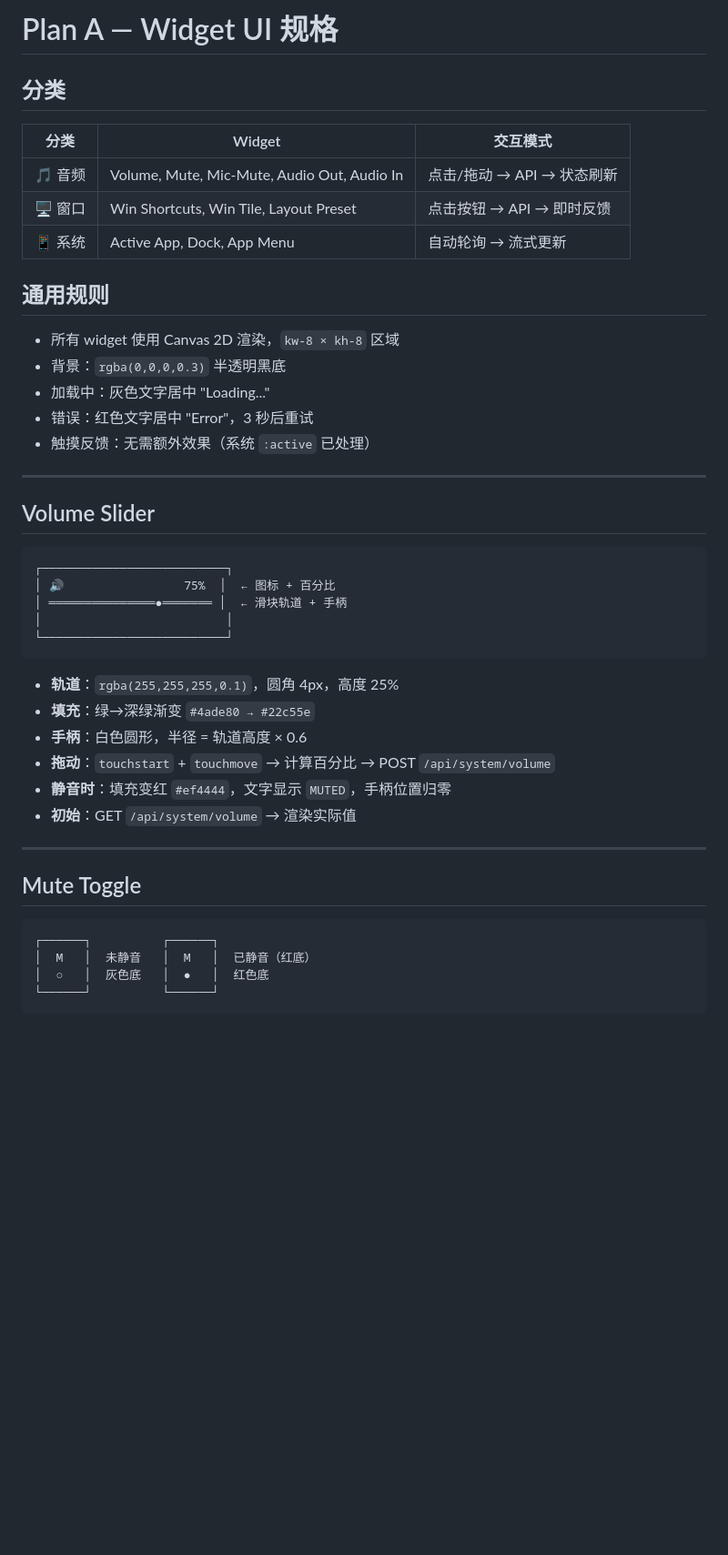
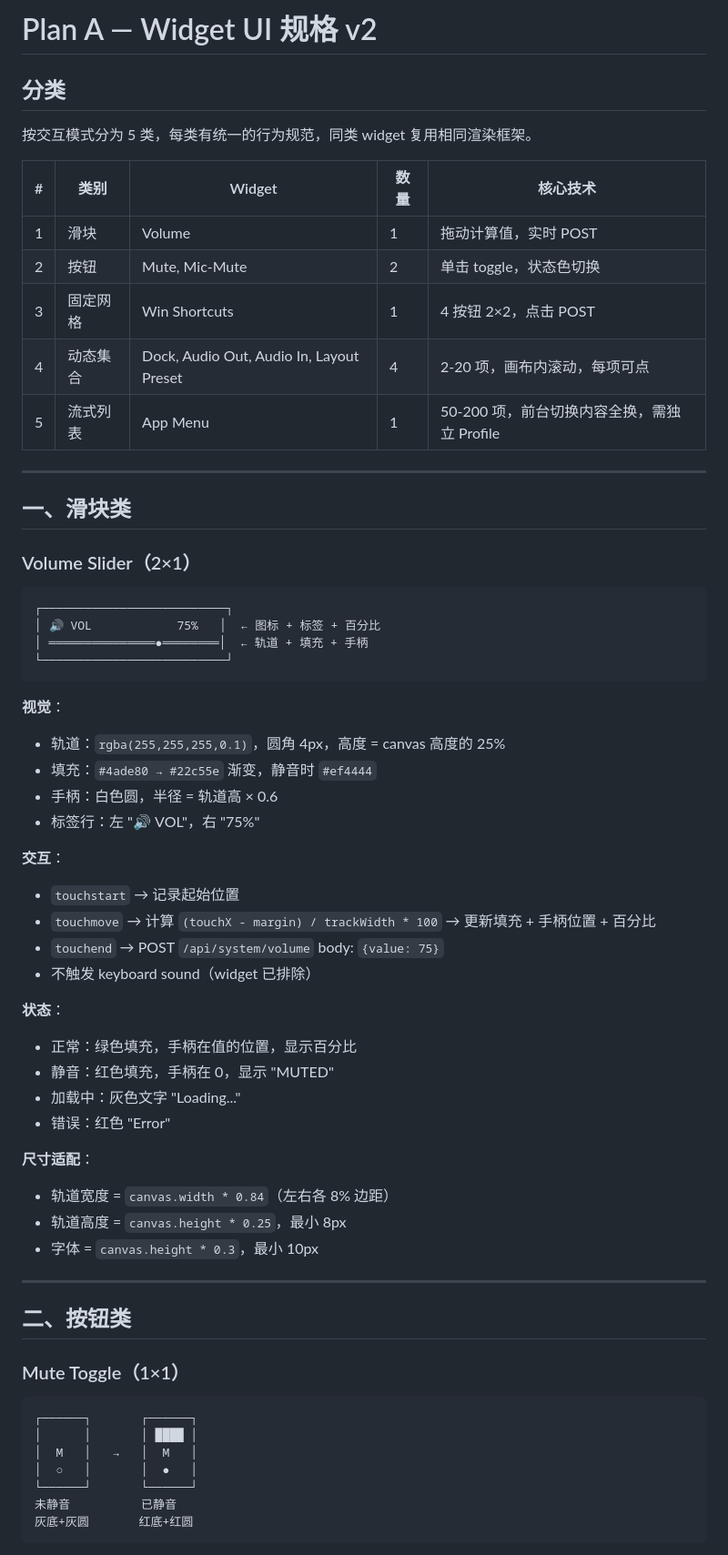
Before and after one commit to Alienwang1980/tapflow, a Markdown page: docs/plan-a-ui-spec.md, the part around one of its changes. Shown at 91% size. GitHub-like rendering; blank space fills up the shorter version.

````diff
--- a/docs/plan-a-ui-spec.md
+++ b/docs/plan-a-ui-spec.md
@@ -1,48 +1,66 @@
-# Plan A — Widget UI 规格
+# Plan A — Widget UI 规格 v2
 
 ## 分类
 
-| 分类 | Widget | 交互模式 |
-|------|--------|---------|
-| 🎵 音频 | Volume, Mute, Mic-Mute, Audio Out, Audio In | 点击/拖动 → API → 状态刷新 |
-| 🖥 窗口 | Win Shortcuts, Win Tile, Layout Preset | 点击按钮 → API → 即时反馈 |
-| 📱 系统 | Active App, Dock, App Menu | 自动轮询 → 流式更新 |
+按交互模式分为 5 类，每类有统一的行为规范，同类 widget 复用相同渲染框架。
 
-## 通用规则
-
-- 所有 widget 使用 Canvas 2D 渲染，`kw-8 × kh-8` 区域
-- 背景：`rgba(0,0,0,0.3)` 半透明黑底
-- 加载中：灰色文字居中 "Loading..."
-- 错误：红色文字居中 "Error"，3 秒后重试
-- 触摸反馈：无需额外效果（系统 `:active` 已处理）
+| # | 类别 | Widget | 数量 | 核心技术 |
+|---|------|--------|------|---------|
+| 1 | 滑块 | Volume | 1 | 拖动计算值，实时 POST |
+| 2 | 按钮 | Mute, Mic-Mute | 2 | 单击 toggle，状态色切换 |
+| 3 | 固定网格 | Win Shortcuts | 1 | 4 按钮 2×2，点击 POST |
+| 4 | 动态集合 | Dock, Audio Out, Audio In, Layout Preset | 4 | 2-20 项，画布内滚动，每项可点 |
+| 5 | 流式列表 | App Menu | 1 | 50-200 项，前台切换内容全换，需独立 Profile |
 
 ---
 
-## Volume Slider
+## 一、滑块类
+
+### Volume Slider（2×1）
 
 ```
 ┌──────────────────────────┐
-│ 🔊                 75%  │  ← 图标 + 百分比
-│ ═══════════════●═══════ │  ← 滑块轨道 + 手柄
-│                          │
+│ 🔊 VOL            75%   │  ← 图标 + 标签 + 百分比
+│ ═══════════════●════════│  ← 轨道 + 填充 + 手柄
 └──────────────────────────┘
 ```
 
-- **轨道**：`rgba(255,255,255,0.1)`，圆角 4px，高度 25%
-- **填充**：绿→深绿渐变 `#4ade80 → #22c55e`
-- **手柄**：白色圆形，半径 = 轨道高度 × 0.6
-- **拖动**：`touchstart` + `touchmove` → 计算百分比 → POST `/api/system/volume`
-- **静音时**：填充变红 `#ef4444`，文字显示 `MUTED`，手柄位置归零
-- **初始**：GET `/api/system/volume` → 渲染实际值
+**视觉**：
+- 轨道：`rgba(255,255,255,0.1)`，圆角 4px，高度 = canvas 高度的 25%
+- 填充：`#4ade80 → #22c55e` 渐变，静音时 `#ef4444`
+- 手柄：白色圆，半径 = 轨道高 × 0.6
+- 标签行：左 "🔊 VOL"，右 "75%"
+
+**交互**：
+- `touchstart` → 记录起始位置
+- `touchmove` → 计算 `(touchX - margin) / trackWidth * 100` → 更新填充 + 手柄位置 + 百分比
+- `touchend` → POST `/api/system/volume` body: `{value: 75}`
+- 不触发 keyboard sound（widget 已排除）
+
+**状态**：
+- 正常：绿色填充，手柄在值的位置，显示百分比
+- 静音：红色填充，手柄在 0，显示 "MUTED"
+- 加载中：灰色文字 "Loading..."
+- 错误：红色 "Error"
+
+**尺寸适配**：
+- 轨道宽度 = `canvas.width * 0.84`（左右各 8% 边距）
+- 轨道高度 = `canvas.height * 0.25`，最小 8px
+- 字体 = `canvas.height * 0.3`，最小 10px
 
 ---
 
-## Mute Toggle
+## 二、按钮类
+
+### Mute Toggle（1×1）
 
 ```
-┌──────┐          ┌──────┐
-│  M   │  未静音   │  M   │  已静音（红底）
-│  ○   │  灰色底   │  ●   │  红色底
-└──────┘          └──────┘
+┌──────┐       ┌──────┐
+│      │       │ ████ │
+│  M   │   →   │  M   │
+│  ○   │       │  ●   │
+└──────┘       └──────┘
+未静音          已静音
+灰底+灰圆       红底+红圆
 ```
 
````
Also changed, not shown: other parts of docs/plan-a-ui-spec.md (+133 -71 lines).
